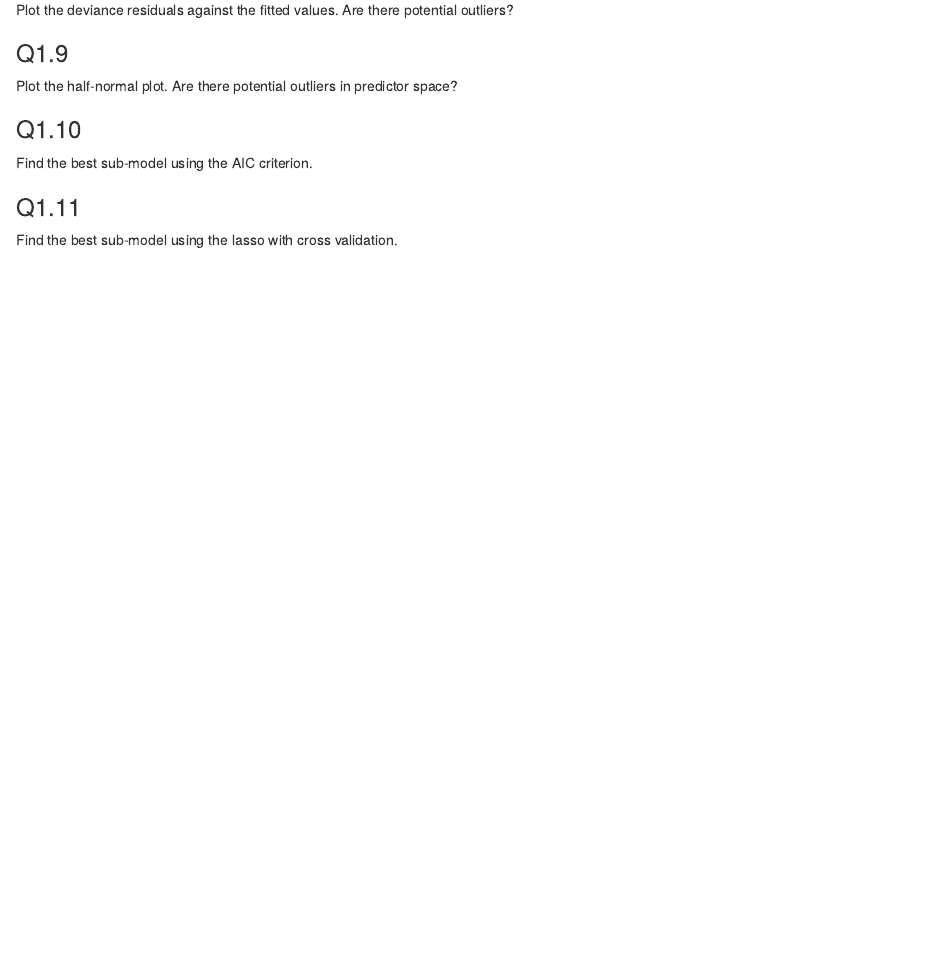
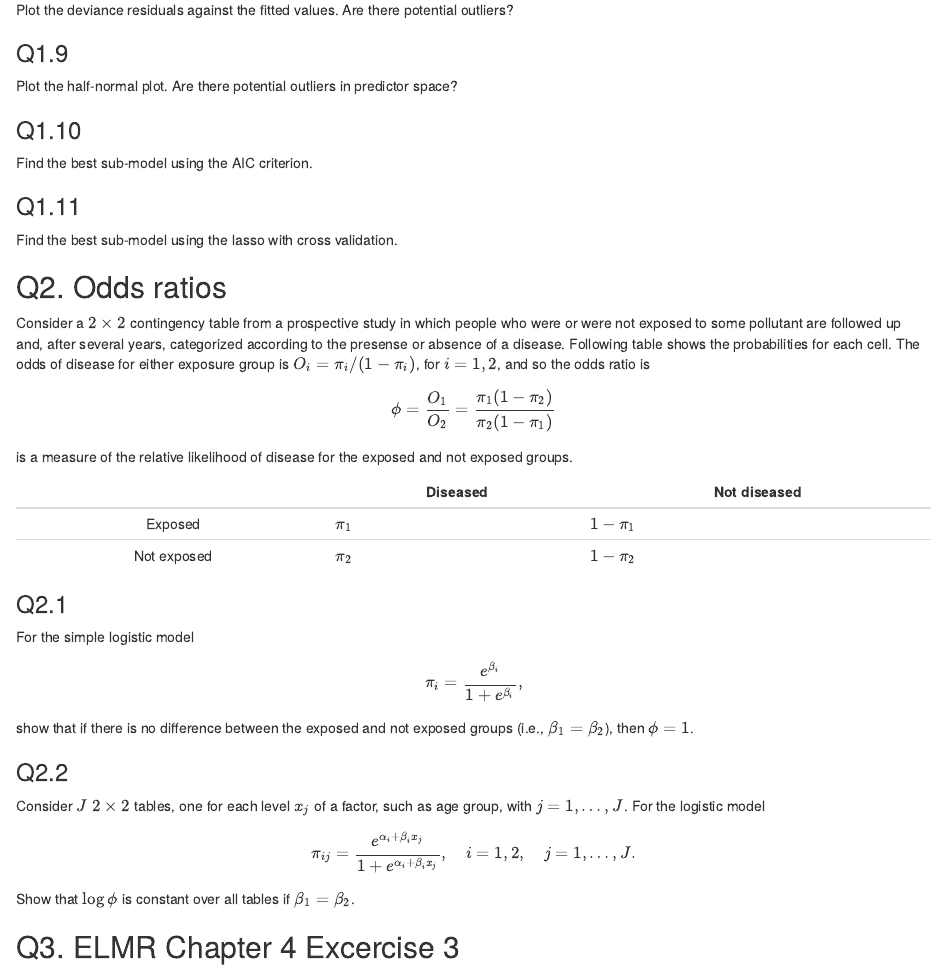
Before and after one commit to ucla-biostat-200c/2023spring, an R Markdown document (hw/hw2.Rmd): the page in a window 1100 px wide, from 4410 px down before the commit and from 4460 px down after it, so that both start at the same text. The pictures show the output file hw/hw2.html that the author committed with the source, opened offline.

Commit message:
update hw2

```diff
--- a/hw/hw2.Rmd
+++ b/hw/hw2.Rmd
@@ -265,4 +265,33 @@ Find the best sub-model using the AIC criterion.
 
 Find the best sub-model using the lasso with cross validation.
 
-###
+## Q2. Odds ratios
+
+Consider a $2 \times 2$ contingency table from a prospective study in which people who were or were not exposed to some pollutant are followed up and, after several years, categorized according to the presense or absence of a disease. Following table shows the probabilities for each cell. The odds of disease for either exposure group is $O_i = \pi_i / (1 - \pi_i)$, for $i = 1,2$, and so the odds ratio is
+$$
+\phi = \frac{O_1}{O_2} = \frac{\pi_1(1 - \pi_2)}{\pi_2 (1 - \pi_1)}
+$$
+is a measure of the relative likelihood of disease for the exposed and not exposed groups.
+
+|             | Diseased | Not diseased |
+|:-----------:|----------|--------------|
+| Exposed     | $\pi_1$  | $1 - \pi_1$  |
+| Not exposed | $\pi_2$  | $1 - \pi_2$  |
+
+### Q2.1
+
+For the simple logistic model
+$$
+\pi_i = \frac{e^{\beta_i}}{1 + e^{\beta_i}},
+$$
+show that if there is no difference between the exposed and not exposed groups (i.e., $\beta_1 = \beta_2$), then $\phi = 1$.
+
+### Q2.2
+
+Consider $J$ $2 \times 2$ tables, one for each level $x_j$ of a factor, such as age group, with $j=1,\ldots, J$. For the logistic model
+$$
+\pi_{ij} = \frac{e^{\alpha_i + \beta_i x_j}}{1 + e^{\alpha_i + \beta_i x_j}}, \quad i = 1,2, \quad j= 1,\ldots, J.
+$$
+Show that $\log \phi$ is constant over all tables if $\beta_1 = \beta_2$.
+
+## Q3. ELMR Chapter 4 Excercise 3
```
Also changed, not shown: hw/hw2.html.
